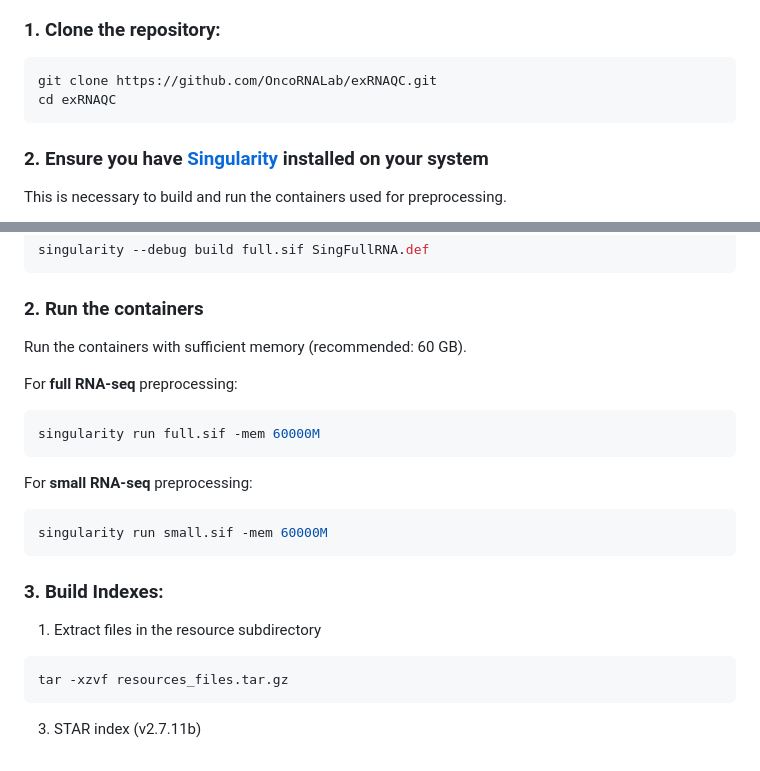
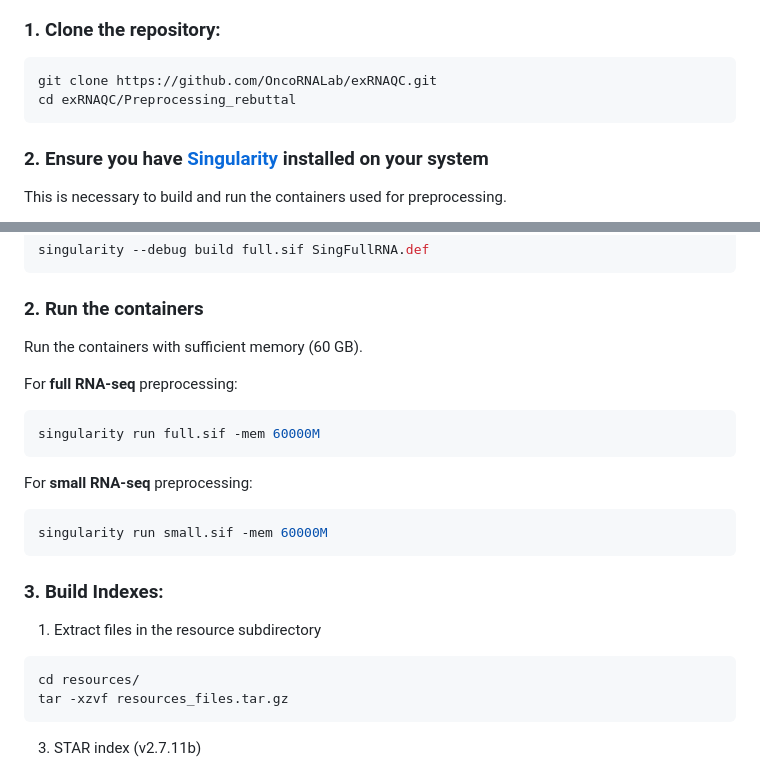
Before and after one commit to OncoRNALab/exRNAQC, a Markdown page: Preprocessing_rebuttal/README.md, 2 parts joined by grey strips. Drawn GitHub-style.

````diff
--- a/Preprocessing_rebuttal/README.md
+++ b/Preprocessing_rebuttal/README.md
@@ -53,7 +53,7 @@ The repository is structured as follows:
 ### 1. Clone the repository:
    ```bash
    git clone https://github.com/OncoRNALab/exRNAQC.git
-   cd exRNAQC
+   cd exRNAQC/Preprocessing_rebuttal
    ```
 
 ### 2. Ensure you have [Singularity](https://sylabs.io/singularity/) installed on your system
@@ -80,7 +80,7 @@ singularity --debug build full.sif SingFullRNA.def
 
 ### 2. Run the containers
 
-Run the containers with sufficient memory (recommended: 60 GB).
+Run the containers with sufficient memory (60 GB).
 
 For **full RNA-seq** preprocessing:
 
@@ -97,6 +97,7 @@ singularity run small.sif -mem 60000M
 
 1. Extract files in the resource subdirectory
 ```bash
+cd resources/
 tar -xzvf resources_files.tar.gz
 ```
 3. STAR index (v2.7.11b)
````
